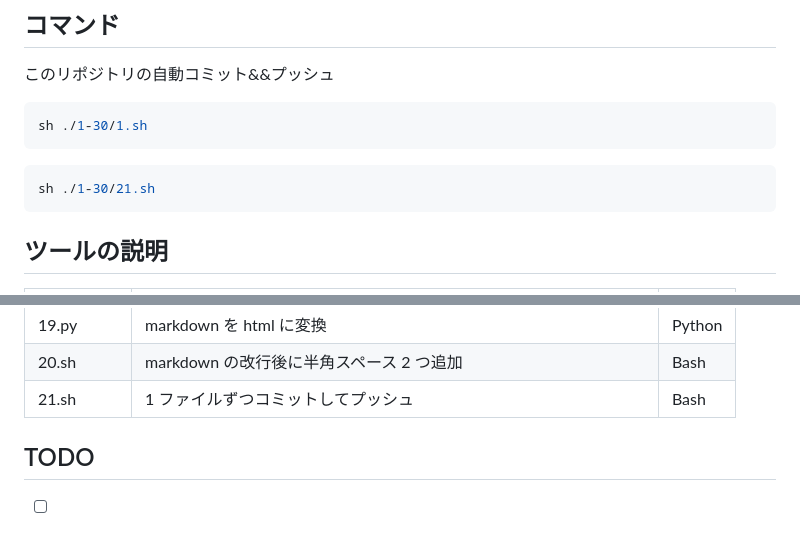
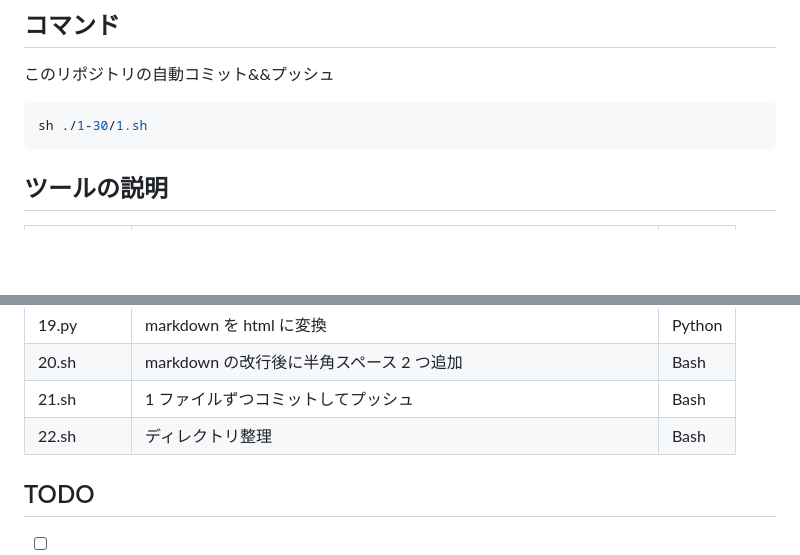
Before and after one commit to jun0222/cli-tools, a Markdown page: README.md, 2 parts joined by grey strips. Rendered like a GitHub page; blank space fills up the shorter version.

````diff
--- a/README.md
+++ b/README.md
@@ -12,10 +12,6 @@
 
 ```bash
 sh ./1-30/1.sh
-```
-
-```bash
-sh ./1-30/21.sh
 ```
 
 ## ツールの説明
@@ -43,6 +39,7 @@ sh ./1-30/21.sh
 | 19.py      | markdown を html に変換                                                                                    | Python |
 | 20.sh      | markdown の改行後に半角スペース 2 つ追加                                                                   | Bash   |
 | 21.sh      | 1 ファイルずつコミットしてプッシュ                                                                         | Bash   |
+| 22.sh      | ディレクトリ整理                                                     | Bash   |
 
 ## TODO
 
````
